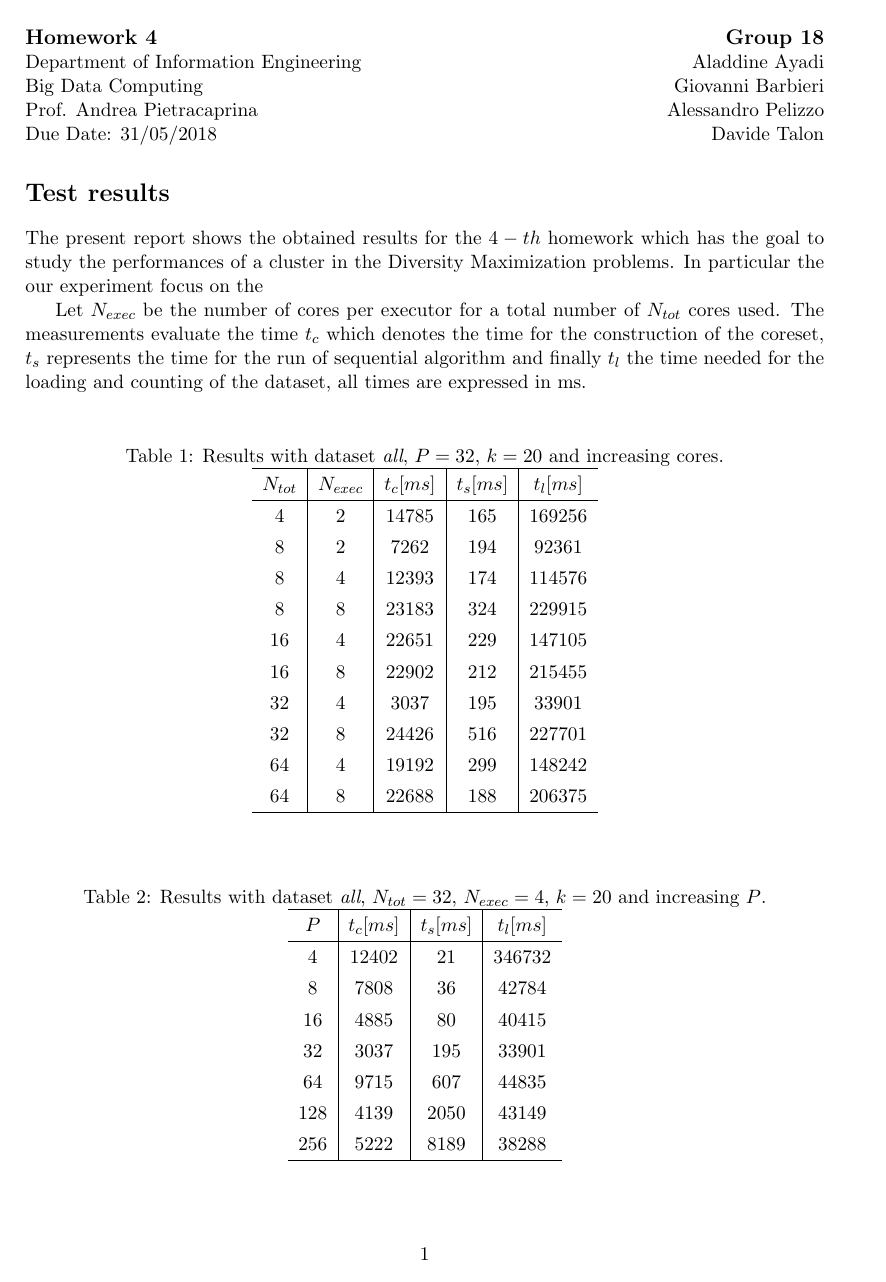
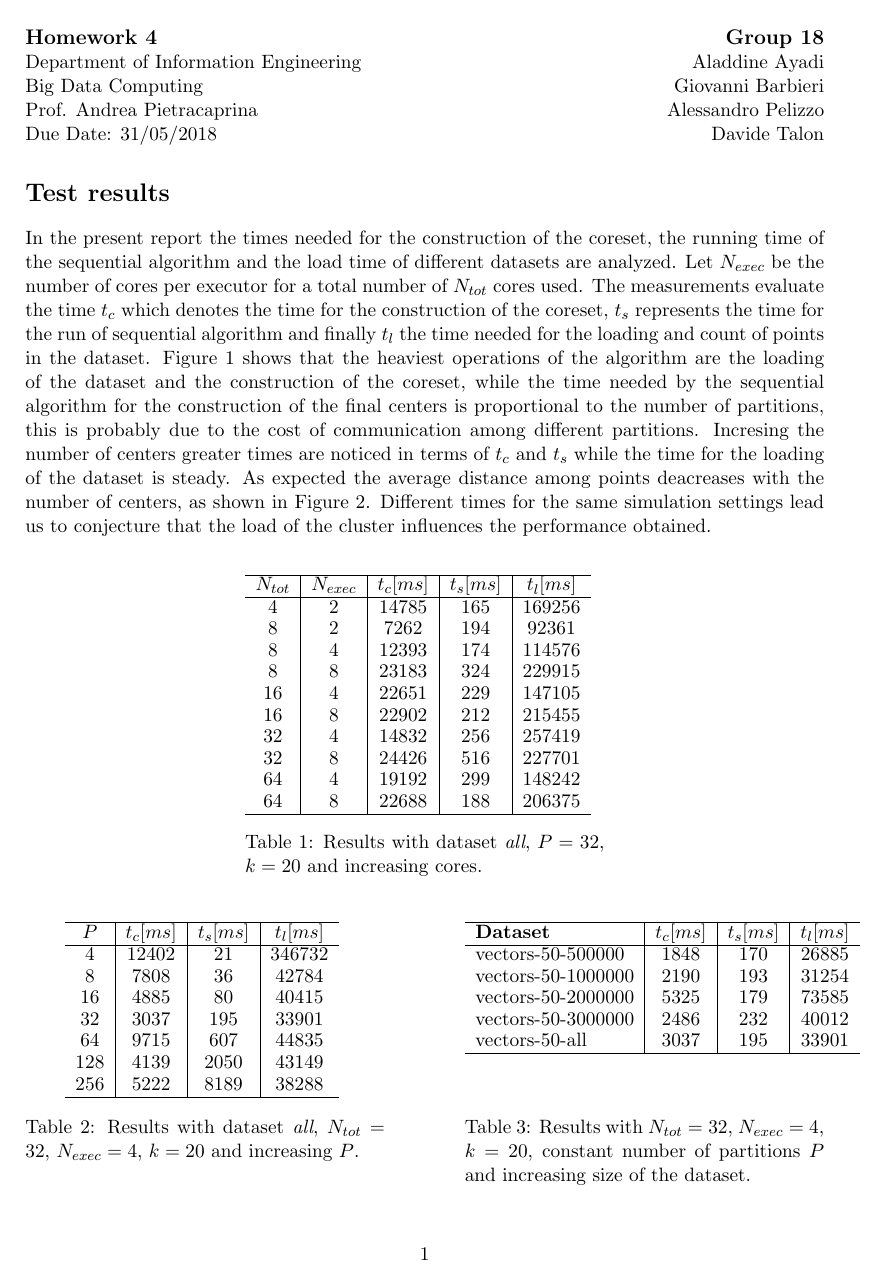
Before and after one commit to linparkkin/big-data-project, a LaTeX problem sheet (HW4/Report/main.tex): page 1 of 2. Compiled offline with pdfLaTeX.

Commit message:
Added final report

```diff
--- a/HW4/Report/main.tex
+++ b/HW4/Report/main.tex
@@ -2,6 +2,11 @@
 \usepackage{comment} % enables the use of multi-line comments (\ifx \fi)
 \usepackage{lipsum} %This package just generates Lorem Ipsum filler text.
 \usepackage{fullpage} % changes the margin
+\usepackage{graphicx}
+
+\usepackage[
+singlelinecheck=false % <-- important
+]{caption}
 
 \begin{document}
 %Header-Make sure you update this information!!!!
@@ -14,18 +19,21 @@ Due Date: 31/05/2018 \hfill Davide Talon
 
 
 \section*{Test results}
-The present report shows the obtained results for the $4-th$ homework which has the goal to study the performances of a cluster in the Diversity Maximization problems. In particular the our experiment focus on the
-
-Let $N_{exec}$ be the number of cores per executor for a total number of $N_{tot}$  cores used. The measurements evaluate the time $t_c$ which denotes the time for the construction of the coreset, $t_s$ represents the time for the run of sequential algorithm and finally $t_l$ the time needed for the loading and counting of the dataset, all times are expressed in ms.
+In the present report the times needed for the construction of the coreset, the running time of the sequential algorithm and the load time of different datasets are analyzed.
+Let $N_{exec}$ be the number of cores per executor for a total number of $N_{tot}$  cores used. The measurements evaluate the time $t_c$ which denotes the time for the construction of the coreset, $t_s$ represents the time for the run of sequential algorithm and finally $t_l$ the time needed for the loading and count of points in the dataset.
+Figure \ref{image:a} shows that the heaviest operations of the algorithm are the loading of the dataset and the construction of the coreset,  while the time needed by the sequential algorithm for the construction of the final centers is proportional to the number of partitions, this is probably due to the cost of communication among different partitions.
+Incresing the number of centers greater times are noticed  in terms of $t_c$ and $t_s$ while the time for the loading of the dataset is steady. As expected the average distance among points deacreases with the number of centers, as shown in Figure \ref{image:b}.
+Different times for the same simulation settings lead us to conjecture that the load of the cluster influences the performance obtained.
 
 
 \bgroup
-\def\arraystretch{1.3}%  1 is the default, change whatever you need
+\vspace{0pt}
+\def\arraystretch{0.9}%  1 is the default, change whatever you need
 \begin{footnotesize}
 	\begin{table}[!htb]
 		\centering
 		\vspace{10pt}
-		\caption{Results with dataset \textit{all}, $P=32$, $k=20$  and increasing cores.}\label{table:a}
+		\parbox[t]{.45\linewidth}{
 		\begin{tabular}{c|c|c|c|c}
 			\hline
 			\textbf{$N_{tot}$} & \textbf{$N_{exec}$} & \textbf{$t_c [ms]$} & \textbf{$t_s [ms]$} & \textbf{$t_l [ms]$} \\
@@ -36,25 +44,26 @@ Let $N_{exec}$ be the number of cores per executor for a total number of $N_{tot
 			8 & 8 & 23183 & 324 & 229915\\
 			16 & 4 & 22651 & 229 & 147105\\
 			16 & 8 & 22902 & 212 & 215455\\
-			32 & 4 & 3037 & 195 & 33901\\
+			32 & 4 & 14832 & 256 & 257419\\
 			32 & 8 & 24426 & 516 & 227701\\
 			64 & 4 & 19192 & 299 & 148242\\
 			64 & 8 & 22688& 188 & 206375\\
 			\hline
 		\end{tabular}
+		\caption{Results with dataset \textit{all}, $P=32$, $k=20$  and increasing cores.}\label{table:a}
+		}
 	\end{table}
 \end{footnotesize}
 \egroup
-
-
 \bgroup
-\def\arraystretch{1.3}%  1 is the default, change whatever you need
+\vspace{0pt}
+\def\arraystretch{0.9}%  1 is the default, change whatever you need
 \begin{footnotesize}
-	\begin{table}[!htb]
-		\centering
-		\vspace{10pt}
-		\caption{Results with dataset \textit{all}, $N_{tot} = 32$, $N_{exec} = 4$, $k=20$  and increasing $P$.}\label{table:b}
-		\begin{tabular}{c|c|c|c}
+\begin{table}[!htb]
+\parbox[t]{.45\linewidth}{
+\centering
+		\vspace{0pt}
+		\begin{tabular}[htb]{c|c|c|c}
 			\hline
 			\textbf{$P$} & \textbf{$t_c [ms]$} & \textbf{$t_s [ms]$} & \textbf{$t_l [ms]$} \\
 			\hline
@@ -65,7 +74,10 @@ Let $N_{exec}$ be the number of cores per executor for a total number of $N_{tot
 			64 &  9715&  607& 44835\\
 			128 &  4139 & 2050 & 43149\\
 			256 & 5222 &  8189 & 38288 \\
-
 			\hline
 		\end{tabular}
-	\end{table}
+		\vspace{10pt}
+	%\caption{Results with dataset \textit{all}, $N_{tot} = 32$, $N_{exec} = 4$, $k=20$  and increasing $P$.}\label{table:b}
+}
+		\hfill
+\parbox[t]{.45\linewidth}{
@@ -79 +84,3 @@ Let $N_{exec}$ be the number of cores per executor for a total number of $N_{tot
 		\centering
+		\vspace{0pt}
+		\begin{tabular}[htb]{l|c|c|c}
@@ -88,6 +92,15 @@ Let $N_{exec}$ be the number of cores per executor for a total number of $N_{tot
 			vectors-50-2000000 &  5325&    179& 73585\\
 			vectors-50-3000000&  2486 &  232 &40012 \\
 			vectors-50-all &  3037 &  195 & 33901\\
-
 			\hline
 		\end{tabular}
+%		\vspace{10pt}
+%		\caption{Results with dataset \textit{all}, $N_{tot} = 32$, $N_{exec} = 4$, $k=20$  and increasing $P$.}\label{table:b}
+}
+\hfill
+\parbox[t]{.45\linewidth}{
+		\caption{Results with dataset \textit{all}, $N_{tot} = 32$, $N_{exec} = 4$, $k=20$  and increasing $P$.}\label{table:b}
+		}
+				\hfill
+\parbox[t]{.45\linewidth}{
+		\caption{Results with $N_{tot} = 32$, $N_{exec} = 4$, $k=20$, constant number of partitions $P$  and increasing size of the dataset.}\label{table:c}
@@ -96,0 +117 @@ Let $N_{exec}$ be the number of cores per executor for a total number of $N_{tot
+\end{figure}
```
Also changed, not shown: HW4/Report/grafici.png (added), HW4/Report/main.pdf, HW4/Report/result.jpg (added), HW4/Report/main.tex (25 more changed lines), 5 other files.
